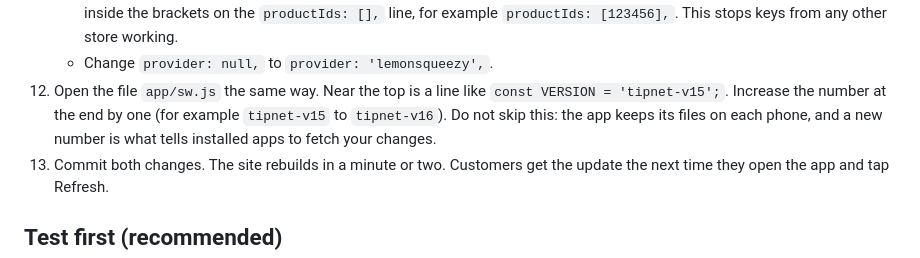
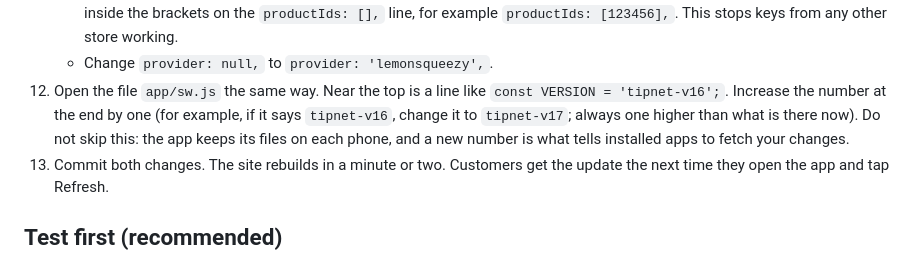
Before and after one commit to sjeanpierrepro/tipnet, a Markdown page: PAYMENTS.md, the part around the change. Drawn GitHub-style.

```diff
--- a/PAYMENTS.md
+++ b/PAYMENTS.md
@@ -23,7 +23,7 @@ TipNet stays free. The budgeting add-on costs $1.99 a month or $20 a year. Custo
     - Paste the Yearly link on the `yearly: '',` line.
     - Optional but recommended: in Lemon Squeezy, open the product; the number in its web address is the product id. Type it inside the brackets on the `productIds: [],` line, for example `productIds: [123456],`. This stops keys from any other store working.
     - Change `provider: null,` to `provider: 'lemonsqueezy',`.
-12. Open the file `app/sw.js` the same way. Near the top is a line like `const VERSION = 'tipnet-v15';`. Increase the number at the end by one (for example `tipnet-v15` to `tipnet-v16`). Do not skip this: the app keeps its files on each phone, and a new number is what tells installed apps to fetch your changes.
+12. Open the file `app/sw.js` the same way. Near the top is a line like `const VERSION = 'tipnet-v16';`. Increase the number at the end by one (for example, if it says `tipnet-v16`, change it to `tipnet-v17`; always one higher than what is there now). Do not skip this: the app keeps its files on each phone, and a new number is what tells installed apps to fetch your changes.
 13. Commit both changes. The site rebuilds in a minute or two. Customers get the update the next time they open the app and tap Refresh.
 
 ## Test first (recommended)
```
Also changed, not shown: DEPLOY.md (+1 -1 lines).
